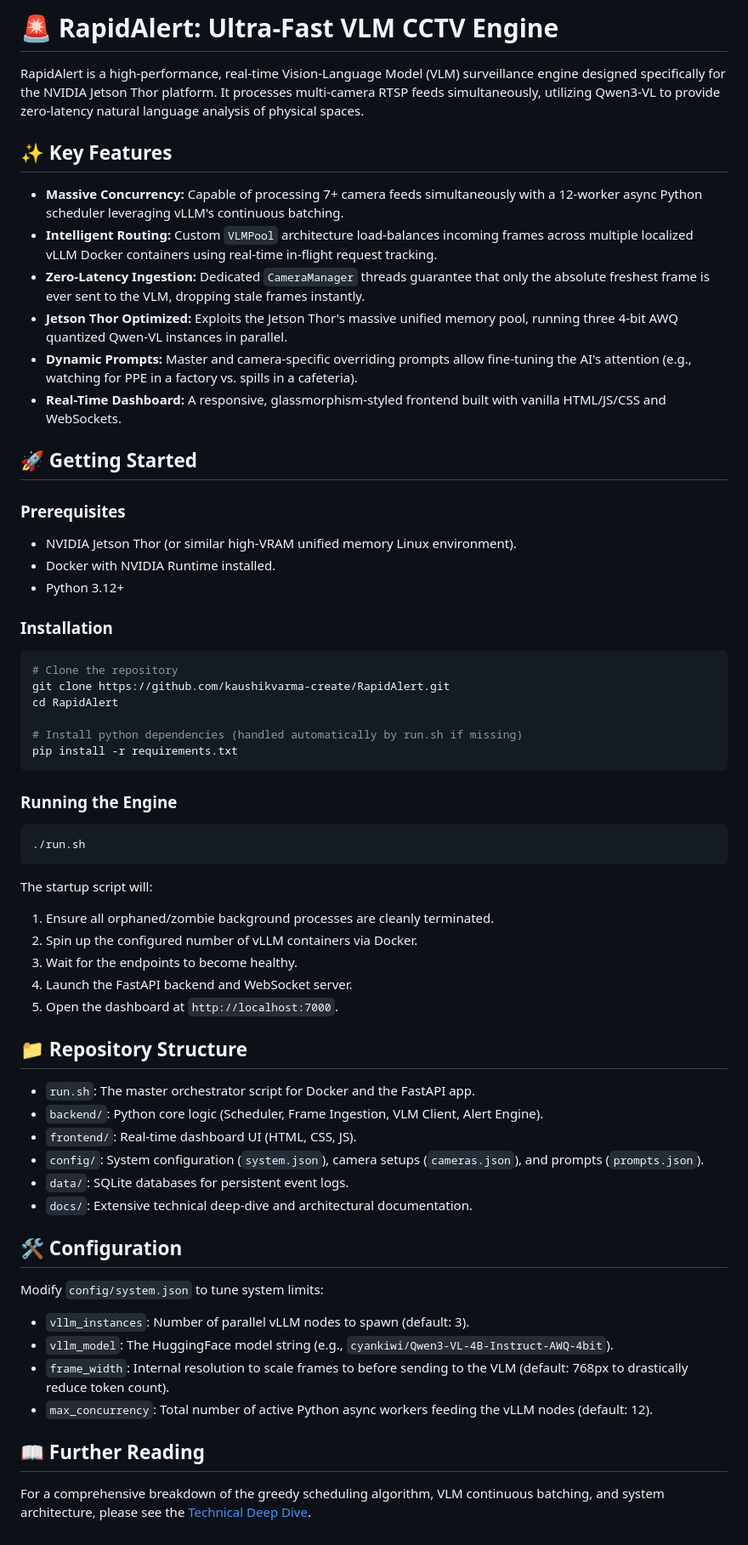
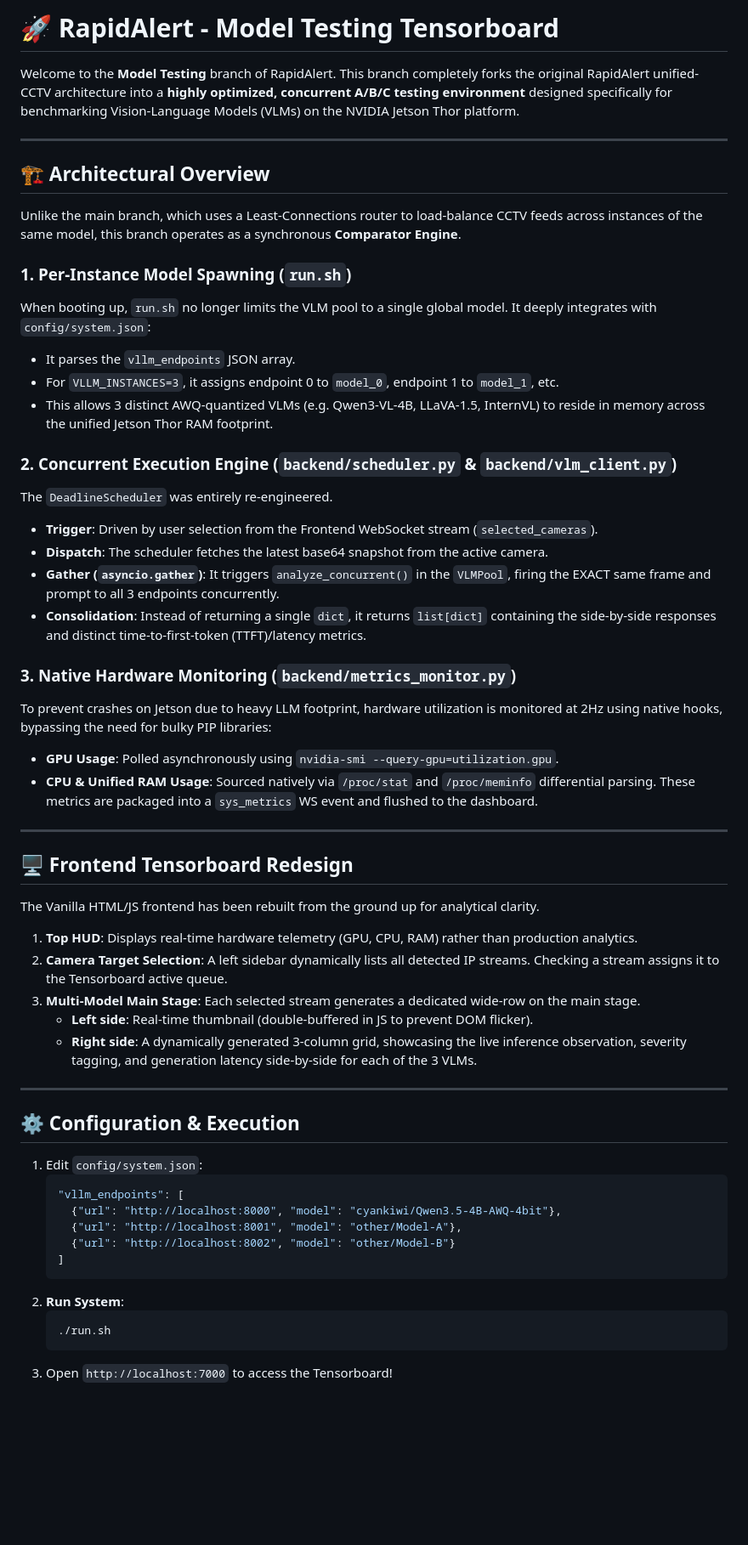
Before and after one commit to kaushikvarma-create/RapidAlert, a Markdown page: README.md, the part around the change. Shown at 85% size. Drawn GitHub-style; blank space fills up the shorter version.

Commit message:
feat: implement tensorboard for 3-model vlm testing and hardware monitoring

````diff
--- a/README.md
+++ b/README.md
@@ -1,62 +1,62 @@
-# 🚨 RapidAlert: Ultra-Fast VLM CCTV Engine
+# 🚀 RapidAlert - Model Testing Tensorboard
 
-RapidAlert is a high-performance, real-time Vision-Language Model (VLM) surveillance engine designed specifically for the NVIDIA Jetson Thor platform. It processes multi-camera RTSP feeds simultaneously, utilizing Qwen3-VL to provide zero-latency natural language analysis of physical spaces.
+Welcome to the **Model Testing** branch of RapidAlert.
+This branch completely forks the original RapidAlert unified-CCTV architecture into a **highly optimized, concurrent A/B/C testing environment** designed specifically for benchmarking Vision-Language Models (VLMs) on the NVIDIA Jetson Thor platform.
 
-## ✨ Key Features
+---
 
-* **Massive Concurrency:** Capable of processing 7+ camera feeds simultaneously with a 12-worker async Python scheduler leveraging vLLM's continuous batching.
-* **Intelligent Routing:** Custom `VLMPool` architecture load-balances incoming frames across multiple localized vLLM Docker containers using real-time in-flight request tracking.
-* **Zero-Latency Ingestion:** Dedicated `CameraManager` threads guarantee that only the absolute freshest frame is ever sent to the VLM, dropping stale frames instantly.
-* **Jetson Thor Optimized:** Exploits the Jetson Thor's massive unified memory pool, running three 4-bit AWQ quantized Qwen-VL instances in parallel.
-* **Dynamic Prompts:** Master and camera-specific overriding prompts allow fine-tuning the AI's attention (e.g., watching for PPE in a factory vs. spills in a cafeteria).
-* **Real-Time Dashboard:** A responsive, glassmorphism-styled frontend built with vanilla HTML/JS/CSS and WebSockets.
+## 🏗️ Architectural Overview
 
-## 🚀 Getting Started
+Unlike the main branch, which uses a Least-Connections router to load-balance CCTV feeds across instances of the same model, this branch operates as a synchronous **Comparator Engine**.
 
-### Prerequisites
-* NVIDIA Jetson Thor (or similar high-VRAM unified memory Linux environment).
-* Docker with NVIDIA Runtime installed.
-* Python 3.12+
+### 1. Per-Instance Model Spawning (`run.sh`)
+When booting up, `run.sh` no longer limits the VLM pool to a single global model. It deeply integrates with `config/system.json`:
+- It parses the `vllm_endpoints` JSON array.
+- For `VLLM_INSTANCES=3`, it assigns endpoint 0 to `model_0`, endpoint 1 to `model_1`, etc.
+- This allows 3 distinct AWQ-quantized VLMs (e.g. Qwen3-VL-4B, LLaVA-1.5, InternVL) to reside in memory across the unified Jetson Thor RAM footprint.
 
-### Installation
-```bash
-# Clone the repository
-git clone https://github.com/kaushikvarma-create/RapidAlert.git
-cd RapidAlert
+### 2. Concurrent Execution Engine (`backend/scheduler.py` & `backend/vlm_client.py`)
+The `DeadlineScheduler` was entirely re-engineered.
+- **Trigger**: Driven by user selection from the Frontend WebSocket stream (`selected_cameras`).
+- **Dispatch**: The scheduler fetches the latest base64 snapshot from the active camera.
+- **Gather (`asyncio.gather`)**: It triggers `analyze_concurrent()` in the `VLMPool`, firing the EXACT same frame and prompt to all 3 endpoints concurrently.
+- **Consolidation**: Instead of returning a single `dict`, it returns `list[dict]` containing the side-by-side responses and distinct time-to-first-token (TTFT)/latency metrics.
 
-# Install python dependencies (handled automatically by run.sh if missing)
-pip install -r requirements.txt
-```
+### 3. Native Hardware Monitoring (`backend/metrics_monitor.py`)
+To prevent crashes on Jetson due to heavy LLM footprint, hardware utilization is monitored at 2Hz using native hooks, bypassing the need for bulky PIP libraries:
+- **GPU Usage**: Polled asynchronously using `nvidia-smi --query-gpu=utilization.gpu`.
+- **CPU & Unified RAM Usage**: Sourced natively via `/proc/stat` and `/proc/meminfo` differential parsing.
+These metrics are packaged into a `sys_metrics` WS event and flushed to the dashboard.
 
-### Running the Engine
-```bash
-./run.sh
-```
+---
 
-The startup script will:
-1. Ensure all orphaned/zombie background processes are cleanly terminated.
-2. Spin up the configured number of vLLM containers via Docker.
-3. Wait for the endpoints to become healthy.
-4. Launch the FastAPI backend and WebSocket server.
-5. Open the dashboard at `http://localhost:7000`.
+## 🖥️ Frontend Tensorboard Redesign
 
-## 📁 Repository Structure
+The Vanilla HTML/JS frontend has been rebuilt from the ground up for analytical clarity.
 
-* `run.sh`: The master orchestrator script for Docker and the FastAPI app.
-* `backend/`: Python core logic (Scheduler, Frame Ingestion, VLM Client, Alert Engine).
-* `frontend/`: Real-time dashboard UI (HTML, CSS, JS).
-* `config/`: System configuration (`system.json`), camera setups (`cameras.json`), and prompts (`prompts.json`).
-* `data/`: SQLite databases for persistent event logs.
-* `docs/`: Extensive technical deep-dive and architectural documentation.
+1. **Top HUD**:
+   Displays real-time hardware telemetry (GPU, CPU, RAM) rather than production analytics.
+2. **Camera Target Selection**:
+   A left sidebar dynamically lists all detected IP streams. Checking a stream assigns it to the Tensorboard active queue.
+3. **Multi-Model Main Stage**:
+   Each selected stream generates a dedicated wide-row on the main stage.
+   - **Left side**: Real-time thumbnail (double-buffered in JS to prevent DOM flicker).
+   - **Right side**: A dynamically generated 3-column grid, showcasing the live inference observation, severity tagging, and generation latency side-by-side for each of the 3 VLMs.
 
-## 🛠 Configuration
+---
 
-Modify `config/system.json` to tune system limits:
-* `vllm_instances`: Number of parallel vLLM nodes to spawn (default: 3).
-* `vllm_model`: The HuggingFace model string (e.g., `cyankiwi/Qwen3-VL-4B-Instruct-AWQ-4bit`).
-* `frame_width`: Internal resolution to scale frames to before sending to the VLM (default: 768px to drastically reduce token count).
-* `max_concurrency`: Total number of active Python async workers feeding the vLLM nodes (default: 12).
+## ⚙️ Configuration & Execution
 
-## 📖 Further Reading
-
-For a comprehensive breakdown of the greedy scheduling algorithm, VLM continuous batching, and system architecture, please see the [Technical Deep Dive](docs/technical_deep_dive.md).
+1. Edit `config/system.json`:
+   ```json
+   "vllm_endpoints": [
+     {"url": "http://localhost:8000", "model": "cyankiwi/Qwen3.5-4B-AWQ-4bit"},
+     {"url": "http://localhost:8001", "model": "other/Model-A"},
+     {"url": "http://localhost:8002", "model": "other/Model-B"}
+   ]
+   ```
+2. **Run System**:
+   ```bash
+   ./run.sh
+   ```
+3. Open `http://localhost:7000` to access the Tensorboard!
````
